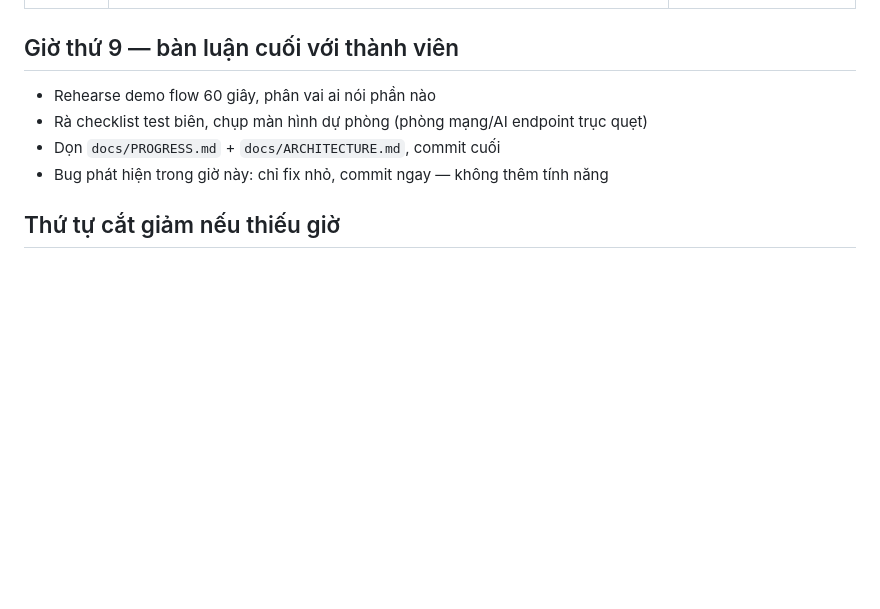
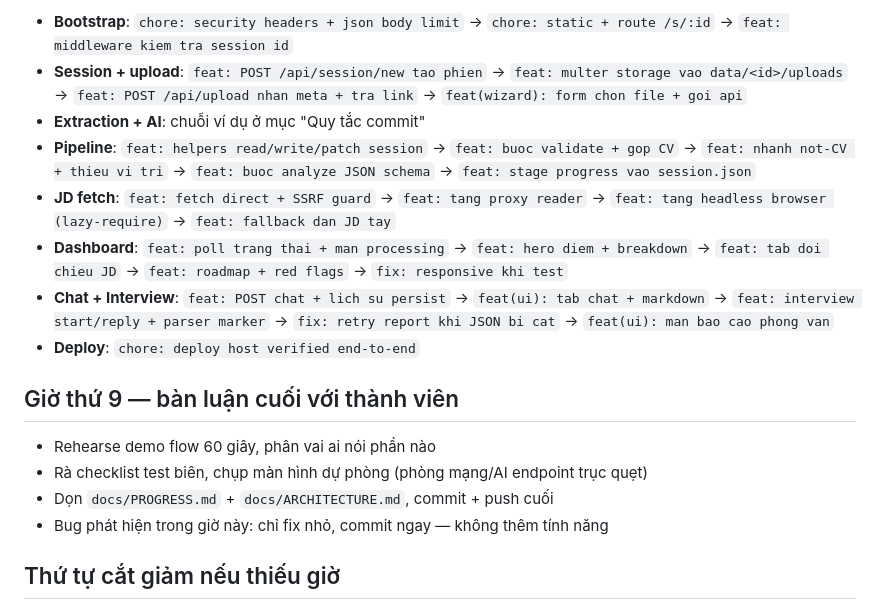
Before and after one commit to Hacogiye/HireMind, a Markdown page: docs/EXAM-PLAN.md, the part around one of its changes. Rendered like a GitHub page; blank space fills up the shorter version.

```diff
--- a/docs/EXAM-PLAN.md
+++ b/docs/EXAM-PLAN.md
@@ -42,9 +65,17 @@
+- **Bootstrap**: `chore: security headers + json body limit` → `chore: static + route /s/:id` → `feat: middleware kiem tra session id`
+- **Session + upload**: `feat: POST /api/session/new tao phien` → `feat: multer storage vao data/<id>/uploads` → `feat: POST /api/upload nhan meta + tra link` → `feat(wizard): form chon file + goi api`
+- **Extraction + AI**: chuỗi ví dụ ở mục "Quy tắc commit"
+- **Pipeline**: `feat: helpers read/write/patch session` → `feat: buoc validate + gop CV` → `feat: nhanh not-CV + thieu vi tri` → `feat: buoc analyze JSON schema` → `feat: stage progress vao session.json`
+- **JD fetch**: `feat: fetch direct + SSRF guard` → `feat: tang proxy reader` → `feat: tang headless browser (lazy-require)` → `feat: fallback dan JD tay`
+- **Dashboard**: `feat: poll trang thai + man processing` → `feat: hero diem + breakdown` → `feat: tab doi chieu JD` → `feat: roadmap + red flags` → `fix: responsive khi test`
+- **Chat + Interview**: `feat: POST chat + lich su persist` → `feat(ui): tab chat + markdown` → `feat: interview start/reply + parser marker` → `fix: retry report khi JSON bi cat` → `feat(ui): man bao cao phong van`
+- **Deploy**: `chore: deploy host verified end-to-end`
 
 ## Giờ thứ 9 — bàn luận cuối với thành viên
 
 - Rehearse demo flow 60 giây, phân vai ai nói phần nào
 - Rà checklist test biên, chụp màn hình dự phòng (phòng mạng/AI endpoint trục quẹt)
-- Dọn `docs/PROGRESS.md` + `docs/ARCHITECTURE.md`, commit cuối
+- Dọn `docs/PROGRESS.md` + `docs/ARCHITECTURE.md`, commit + push cuối
 - Bug phát hiện trong giờ này: chỉ fix nhỏ, commit ngay — không thêm tính năng
 
 ## Thứ tự cắt giảm nếu thiếu giờ
```
Also changed, not shown: other parts of docs/EXAM-PLAN.md (+36 -13 lines).
